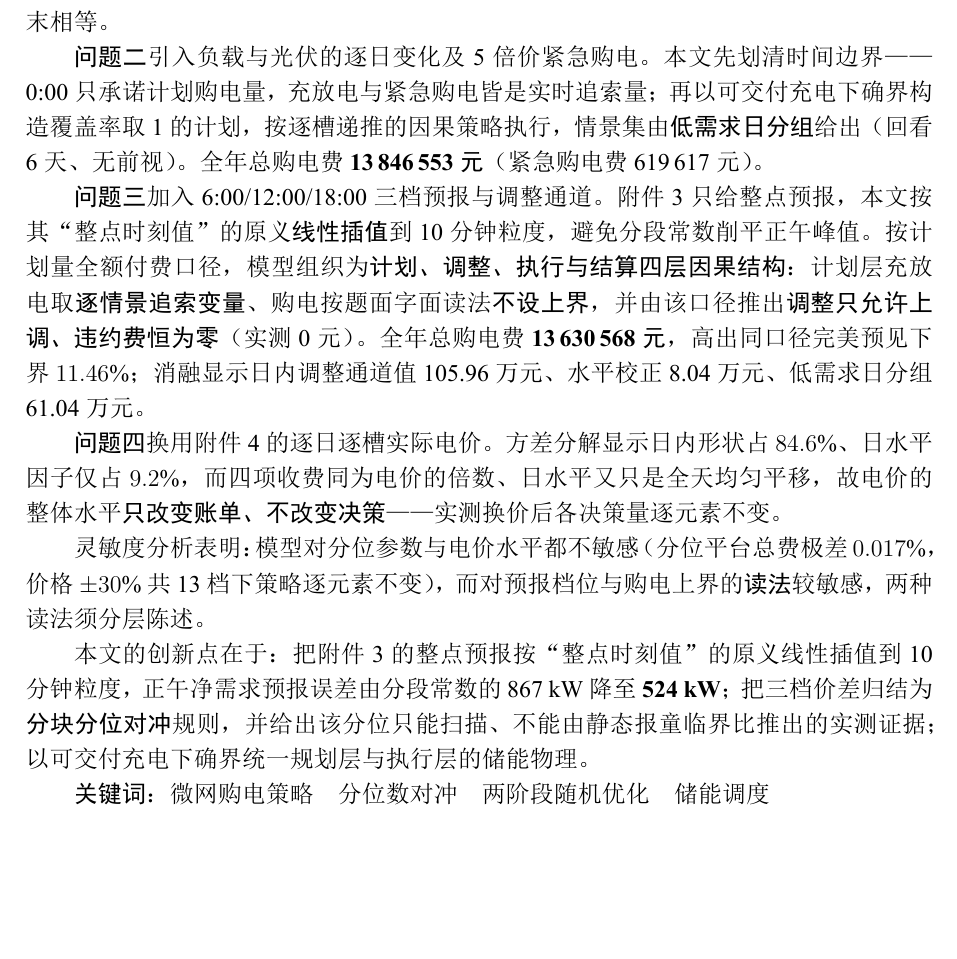
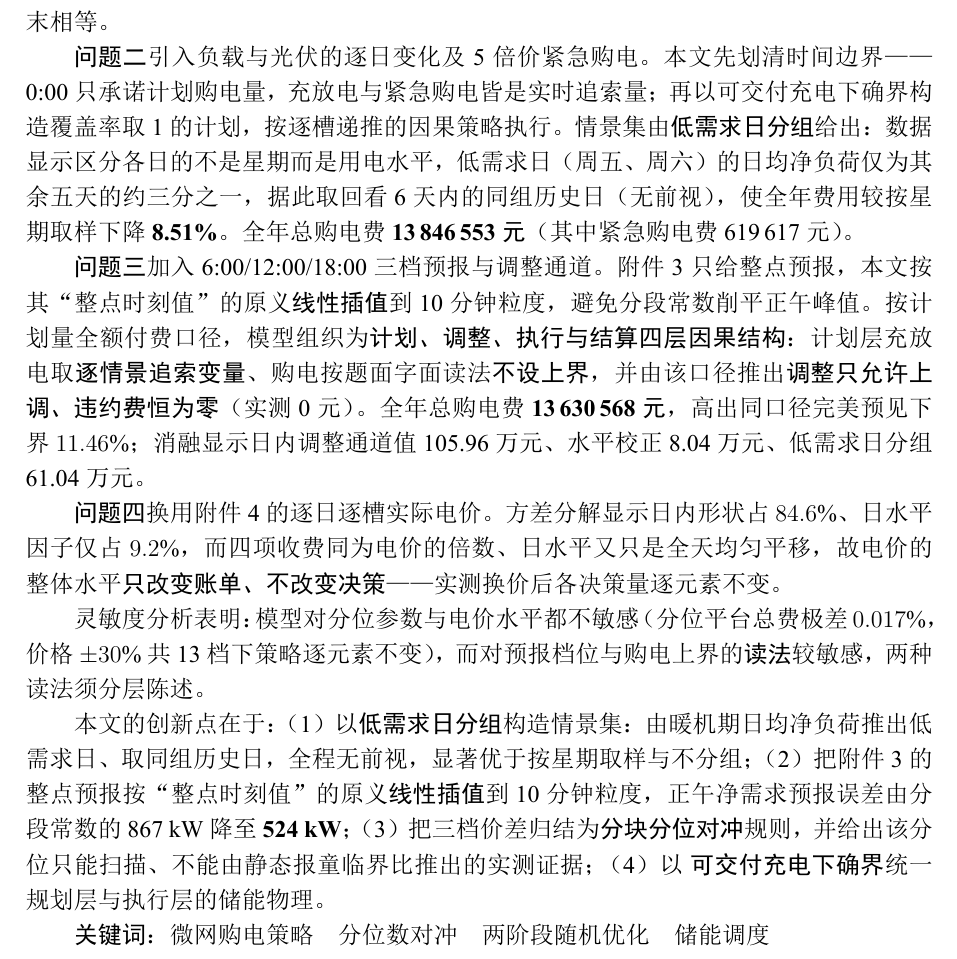
Before and after one commit to David-coder-hnu/CUMCM-C, a LaTeX thesis (论文/paper.tex): part of page 1 of 39, cut so that both start at the same text, the shorter picture padded with empty space. The pictures show the PDF file 论文/paper.pdf that the author committed with the source.

Commit message:
摘要重点体现问题二的分组：问题二段写出关键事实与降幅，创新点补为四条
- 问题二段：补「区分各日的不是星期而是用电水平、低需求日（周五/周六）日均净负荷
  仅为其余五天约三分之一、回看 6 天无前视、全年费用较按星期取样下降 8.51%」。
- 创新点由三条扩为四条：(1) 低需求日分组构造情景集（列首位）；(2) 附件 3 整点预报的
  线性插值（867→524 kW）；(3) 分块分位对冲规则及其只能扫描的实测证据；
  (4) 可交付充电下确界统一两层储能物理。避免与问题二段重复数字。

校验：39 页，0 error / 0 overfull / 0 missing character / 0 处未解析引用；摘要仍为单页。

```diff
--- a/论文/paper.tex
+++ b/论文/paper.tex
@@ -100,8 +100,10 @@
 
 \textbf{问题二}引入负载与光伏的逐日变化及 5 倍价紧急购电。本文先划清时间边界——0:00
 只承诺计划购电量，充放电与紧急购电皆是实时追索量；再以可交付充电下确界构造覆盖率
-取 1 的计划，按逐槽递推的因果策略执行，情景集由\textbf{低需求日分组}给出（回看 6 天、
-无前视）。全年总购电费 \textbf{13\,846\,553 元}（紧急购电费 619\,617 元）。
+取 1 的计划，按逐槽递推的因果策略执行。情景集由\textbf{低需求日分组}给出：数据显示
+区分各日的不是星期而是用电水平，低需求日（周五、周六）的日均净负荷仅为其余五天的
+约三分之一，据此取回看 6 天内的同组历史日（无前视），使全年费用较按星期取样下降
+\textbf{8.51\%}。全年总购电费 \textbf{13\,846\,553 元}（其中紧急购电费 619\,617 元）。
 
 \textbf{问题三}加入 6:00/12:00/18:00 三档预报与调整通道。附件 3 只给整点预报，
 本文按其“整点时刻值”的原义\textbf{线性插值}到 10 分钟粒度，避免分段常数削平正午峰值。
@@ -119,7 +121,5 @@
 价格 $\pm30\%$ 共 13 档下策略逐元素不变），而对预报档位与购电上界的\emph{读法}较敏感，
 两种读法须分层陈述。
 
-本文的创新点在于：把附件 3 的整点预报按“整点时刻值”的原义线性插值到 10 分钟粒度，
-正午净需求预报误差由分段常数的 867 kW 降至 \textbf{524 kW}；把三档价差归结为
-\textbf{分块分位对冲}规则，并给出该分位只能扫描、不能由静态报童临界比推出的实测证据；
-以可交付充电下确界统一规划层与执行层的储能物理。
+本文的创新点在于：（1）以\textbf{低需求日分组}构造情景集：由暖机期日均净负荷推出
+低需求日、取同组历史日，全程无前视，显著优于按星期取样与不分组；（2）把附件 3 的
```
Also changed, not shown: 论文/paper.pdf, 论文/paper.tex (4 more changed lines).
